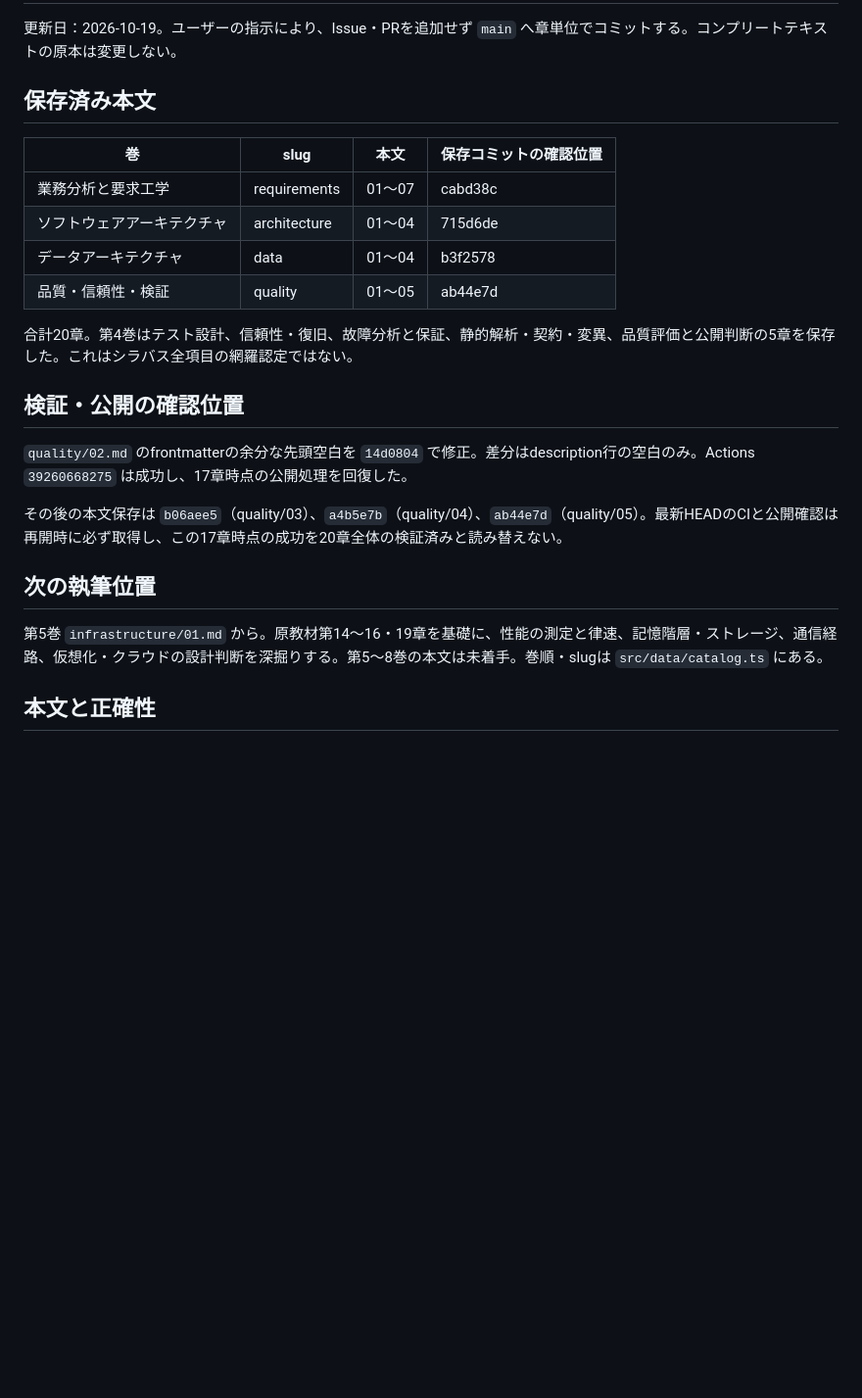
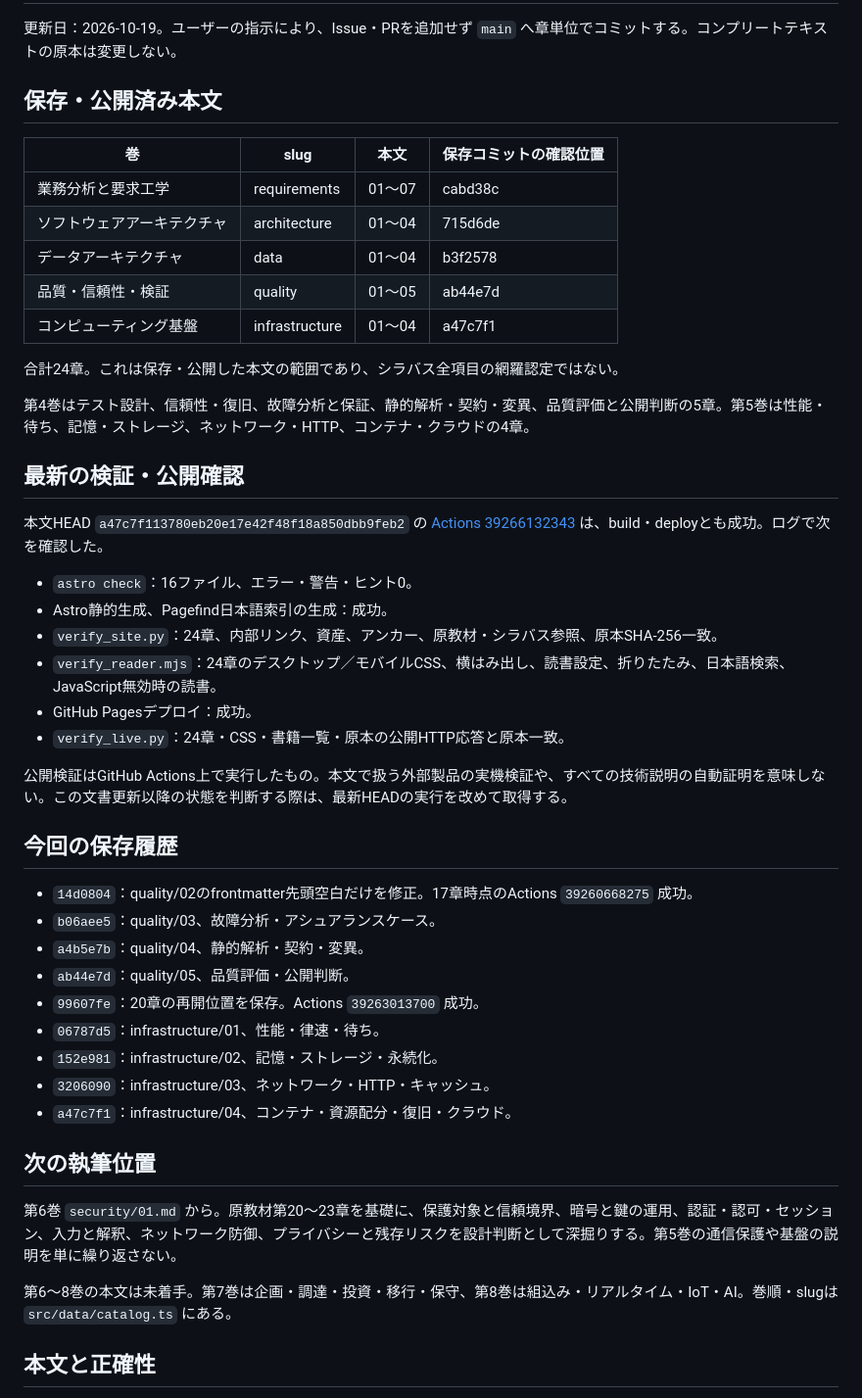
Before and after one commit to yohn-jp/sa-architecture-library, a Markdown page: docs/PROGRESS.md, the part around one of its changes. Shown at 98% size. GitHub-like rendering; blank space fills up the shorter version.

Commit message:
docs: checkpoint 24 published chapters and resume at security volume

```diff
--- a/docs/PROGRESS.md
+++ b/docs/PROGRESS.md
@@ -2,7 +2,7 @@
 
 更新日：2026-10-19。ユーザーの指示により、Issue・PRを追加せず `main` へ章単位でコミットする。コンプリートテキストの原本は変更しない。
 
-## 保存済み本文
+## 保存・公開済み本文
 
 | 巻 | slug | 本文 | 保存コミットの確認位置 |
 | --- | --- | --- | --- |
@@ -10,18 +10,42 @@
 | ソフトウェアアーキテクチャ | architecture | 01〜04 | 715d6de |
 | データアーキテクチャ | data | 01〜04 | b3f2578 |
 | 品質・信頼性・検証 | quality | 01〜05 | ab44e7d |
+| コンピューティング基盤 | infrastructure | 01〜04 | a47c7f1 |
 
-合計20章。第4巻はテスト設計、信頼性・復旧、故障分析と保証、静的解析・契約・変異、品質評価と公開判断の5章を保存した。これはシラバス全項目の網羅認定ではない。
+合計24章。これは保存・公開した本文の範囲であり、シラバス全項目の網羅認定ではない。
 
-## 検証・公開の確認位置
+第4巻はテスト設計、信頼性・復旧、故障分析と保証、静的解析・契約・変異、品質評価と公開判断の5章。第5巻は性能・待ち、記憶・ストレージ、ネットワーク・HTTP、コンテナ・クラウドの4章。
 
-`quality/02.md` のfrontmatterの余分な先頭空白を `14d0804` で修正。差分はdescription行の空白のみ。Actions `39260668275` は成功し、17章時点の公開処理を回復した。
+## 最新の検証・公開確認
 
-その後の本文保存は `b06aee5`（quality/03）、`a4b5e7b`（quality/04）、`ab44e7d`（quality/05）。最新HEADのCIと公開確認は再開時に必ず取得し、この17章時点の成功を20章全体の検証済みと読み替えない。
+本文HEAD `a47c7f113780eb20e17e42f48f18a850dbb9feb2` の [Actions 39266132343](https://github.com/yohn-jp/sa-architecture-library/actions/runs/39266132343) は、build・deployとも成功。ログで次を確認した。
+
+- `astro check`：16ファイル、エラー・警告・ヒント0。
+- Astro静的生成、Pagefind日本語索引の生成：成功。
+- `verify_site.py`：24章、内部リンク、資産、アンカー、原教材・シラバス参照、原本SHA-256一致。
+- `verify_reader.mjs`：24章のデスクトップ／モバイルCSS、横はみ出し、読書設定、折りたたみ、日本語検索、JavaScript無効時の読書。
+- GitHub Pagesデプロイ：成功。
+- `verify_live.py`：24章・CSS・書籍一覧・原本の公開HTTP応答と原本一致。
+
+公開検証はGitHub Actions上で実行したもの。本文で扱う外部製品の実機検証や、すべての技術説明の自動証明を意味しない。この文書更新以降の状態を判断する際は、最新HEADの実行を改めて取得する。
+
+## 今回の保存履歴
+
+- `14d0804`：quality/02のfrontmatter先頭空白だけを修正。17章時点のActions `39260668275` 成功。
+- `b06aee5`：quality/03、故障分析・アシュアランスケース。
+- `a4b5e7b`：quality/04、静的解析・契約・変異。
+- `ab44e7d`：quality/05、品質評価・公開判断。
+- `99607fe`：20章の再開位置を保存。Actions `39263013700` 成功。
+- `06787d5`：infrastructure/01、性能・律速・待ち。
+- `152e981`：infrastructure/02、記憶・ストレージ・永続化。
+- `3206090`：infrastructure/03、ネットワーク・HTTP・キャッシュ。
+- `a47c7f1`：infrastructure/04、コンテナ・資源配分・復旧・クラウド。
 
 ## 次の執筆位置
 
-第5巻 `infrastructure/01.md` から。原教材第14〜16・19章を基礎に、性能の測定と律速、記憶階層・ストレージ、通信経路、仮想化・クラウドの設計判断を深掘りする。第5〜8巻の本文は未着手。巻順・slugは `src/data/catalog.ts` にある。
+第6巻 `security/01.md` から。原教材第20〜23章を基礎に、保護対象と信頼境界、暗号と鍵の運用、認証・認可・セッション、入力と解釈、ネットワーク防御、プライバシーと残存リスクを設計判断として深掘りする。第5巻の通信保護や基盤の説明を単に繰り返さない。
+
+第6〜8巻の本文は未着手。第7巻は企画・調達・投資・移行・保守、第8巻は組込み・リアルタイム・IoT・AI。巻順・slugは `src/data/catalog.ts` にある。
 
 ## 本文と正確性
 
```
Also changed, not shown: other parts of docs/PROGRESS.md (+7 -3 lines).
